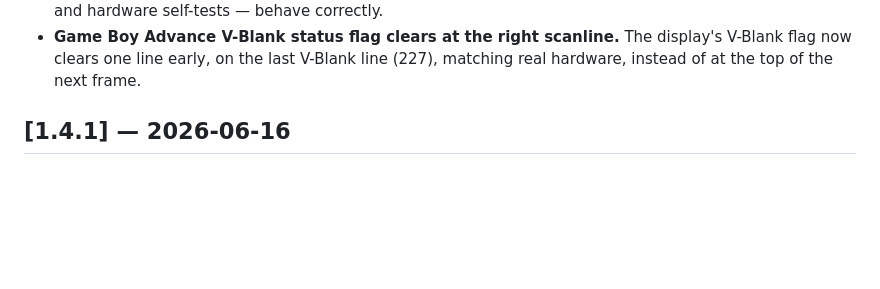
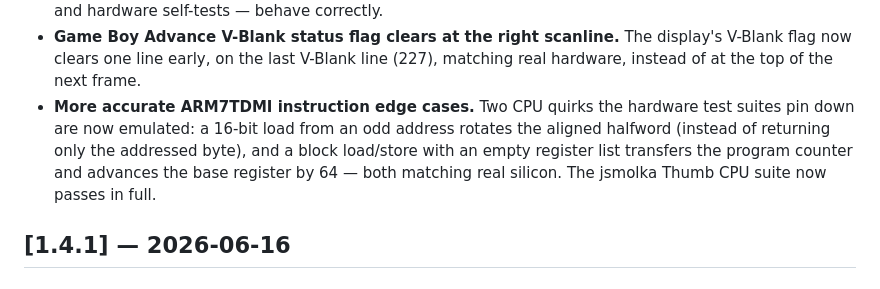
Before and after one commit to glowboot/glowboot, a Markdown page: CHANGELOG.md, the part around the change. Rendered like a GitHub page; blank space fills up the shorter version.

Commit message:
docs(changelog): note the ARM7TDMI instruction edge-case fixes
Misaligned-LDRH rotate and empty-rlist LDM/STM (PC transfer + base +0x40),
which bring the jsmolka Thumb CPU suite to a full pass.

Co-Authored-By: Claude Opus 4.8 <noreply@anthropic.com>

```diff
--- a/CHANGELOG.md
+++ b/CHANGELOG.md
@@ -46,6 +46,13 @@ adheres to [Semantic Versioning](https://semver.org/spec/v2.0.0.html).
   The display's V-Blank flag now clears one line early, on the last
   V-Blank line (227), matching real hardware, instead of at the top of
   the next frame.
+- **More accurate ARM7TDMI instruction edge cases.** Two CPU quirks the
+  hardware test suites pin down are now emulated: a 16-bit load from an
+  odd address rotates the aligned halfword (instead of returning only the
+  addressed byte), and a block load/store with an empty register list
+  transfers the program counter and advances the base register by 64 —
+  both matching real silicon. The jsmolka Thumb CPU suite now passes in
+  full.
 
 ## [1.4.1] — 2026-06-16
 
```
